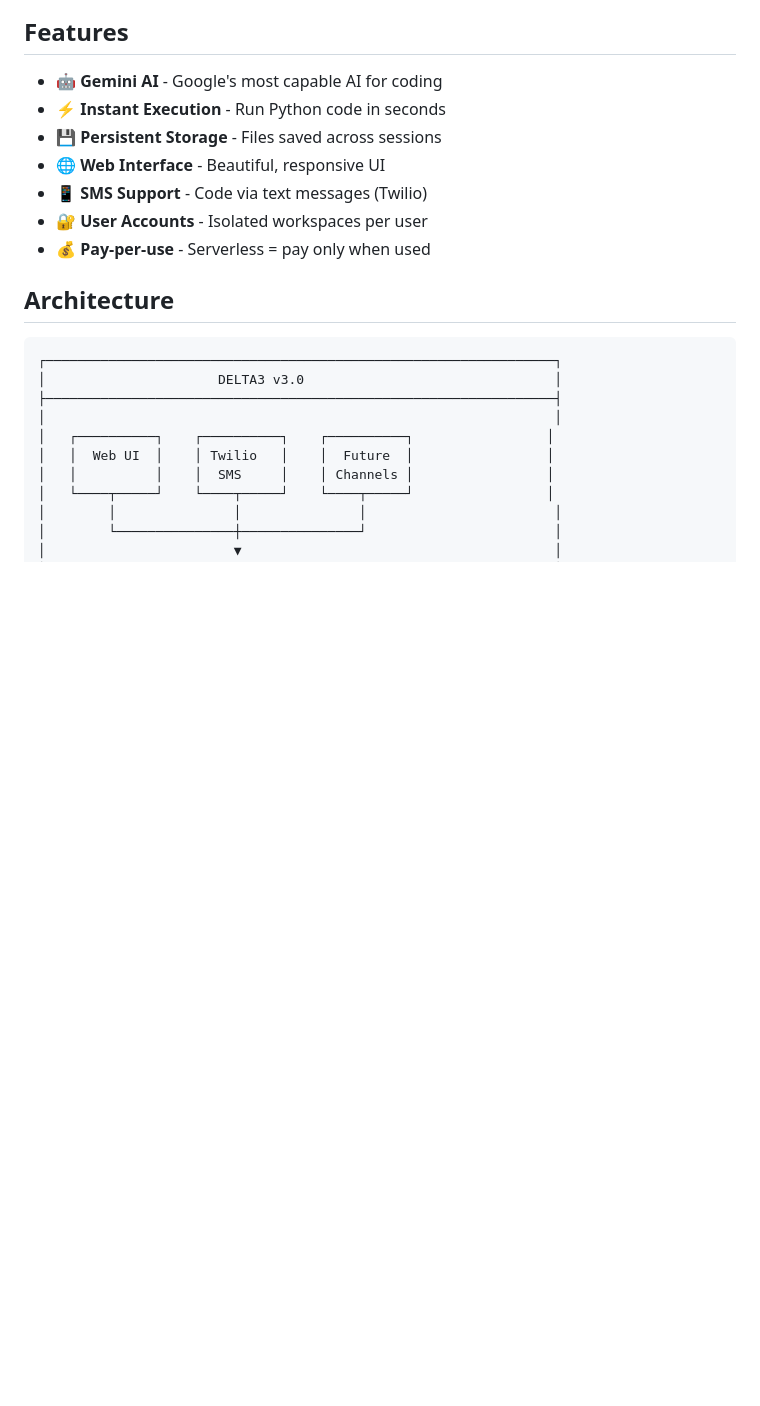
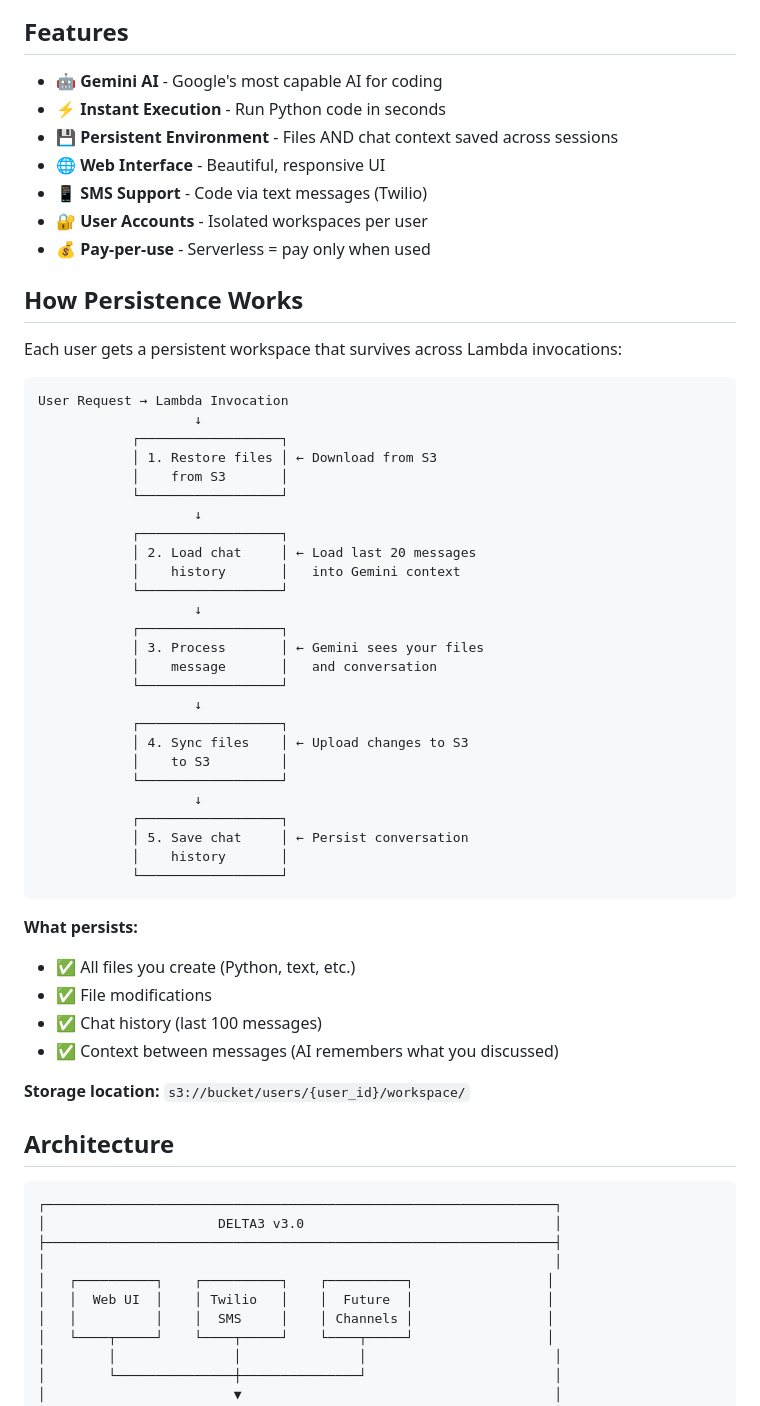
Before and after one commit to stickfigure3/DEALTA3, a Markdown page: README.md, the part around one of its changes. GitHub-like rendering; blank space fills up the shorter version.

Commit message:
Update README with persistence docs and AI tools

````diff
--- a/README.md
+++ b/README.md
@@ -6,11 +6,52 @@ A serverless AI coding environment powered by Google Gemini. Write, run, and deb
 
 - 🤖 **Gemini AI** - Google's most capable AI for coding
 - ⚡ **Instant Execution** - Run Python code in seconds
-- 💾 **Persistent Storage** - Files saved across sessions
+- 💾 **Persistent Environment** - Files AND chat context saved across sessions
 - 🌐 **Web Interface** - Beautiful, responsive UI
 - 📱 **SMS Support** - Code via text messages (Twilio)
 - 🔐 **User Accounts** - Isolated workspaces per user
 - 💰 **Pay-per-use** - Serverless = pay only when used
+
+## How Persistence Works
+
+Each user gets a persistent workspace that survives across Lambda invocations:
+
+```
+User Request → Lambda Invocation
+                    ↓
+            ┌──────────────────┐
+            │ 1. Restore files │ ← Download from S3
+            │    from S3       │
+            └──────────────────┘
+                    ↓
+            ┌──────────────────┐
+            │ 2. Load chat     │ ← Load last 20 messages
+            │    history       │   into Gemini context
+            └──────────────────┘
+                    ↓
+            ┌──────────────────┐
+            │ 3. Process       │ ← Gemini sees your files
+            │    message       │   and conversation
+            └──────────────────┘
+                    ↓
+            ┌──────────────────┐
+            │ 4. Sync files    │ ← Upload changes to S3
+            │    to S3         │
+            └──────────────────┘
+                    ↓
+            ┌──────────────────┐
+            │ 5. Save chat     │ ← Persist conversation
+            │    history       │
+            └──────────────────┘
+```
+
+**What persists:**
+- ✅ All files you create (Python, text, etc.)
+- ✅ File modifications
+- ✅ Chat history (last 100 messages)
+- ✅ Context between messages (AI remembers what you discussed)
+
+**Storage location:** `s3://bucket/users/{user_id}/workspace/`
 
 ## Architecture
 
````
Also changed, not shown: other parts of README.md (+31 -0 lines).
